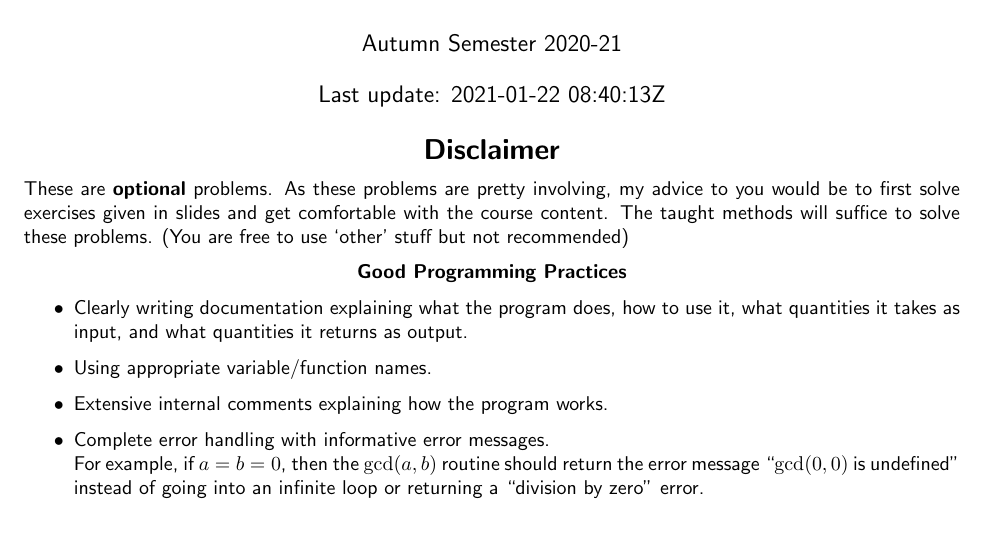
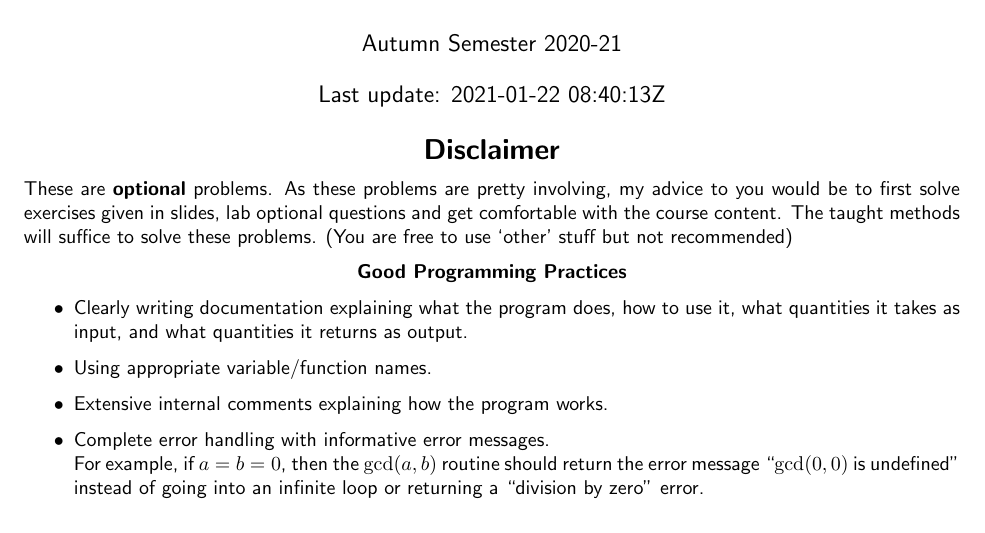
Before and after one commit to paramrathour/CS101, a LaTeX document (Problems.tex, which reads Files/Disclaimer.tex): part of page 1 of 16, cut so that both start at the same text. Compiled offline with pdfLaTeX.

Commit message:
Updated disclaimer

```diff
--- a/Files/Disclaimer.tex
+++ b/Files/Disclaimer.tex
@@ -2,7 +2,7 @@
 	\textbf{\Large{Disclaimer}}
 \end{center}
 These are \textbf{optional} problems.
-As these problems are pretty involving, my advice to you would be to first solve exercises given in slides and get comfortable with the course content.
+As these problems are pretty involving, my advice to you would be to first solve exercises given in slides, lab optional questions and get comfortable with the course content.
 The taught methods will suffice to solve these problems. (You are free to use `other' stuff but not recommended)
 \begin{center}
 	\textbf{Good Programming Practices}
```
Also changed, not shown: Problems.pdf.
